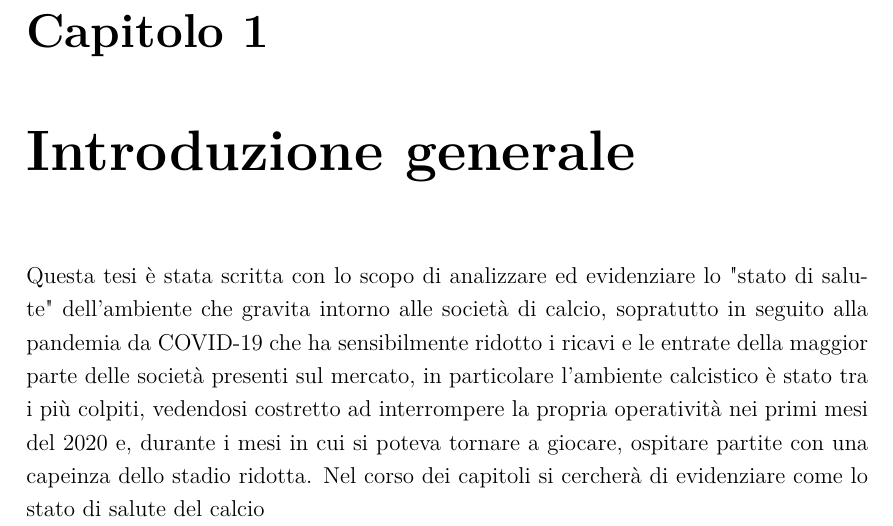
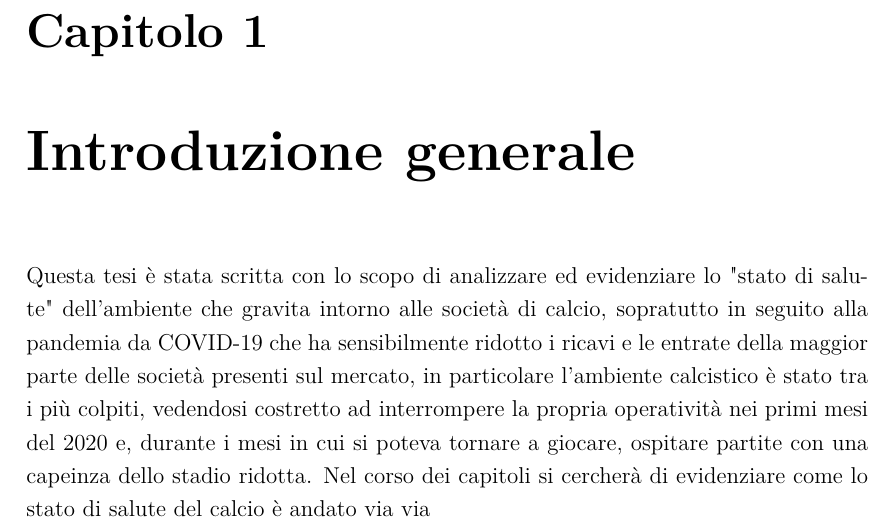
Before and after one commit to riccardo-borgo/Lo-stato-di-salute-del-Calcio-pre-e-post-COVID-19, a LaTeX thesis (prova.tex): part of page 5 of 9, cut so that both start at the same text. Compiled offline with pdfLaTeX.

Commit message:
Update prova.tex

```diff
--- a/prova.tex
+++ b/prova.tex
@@ -57,7 +57,7 @@ dell'ambiente che gravita intorno alle societ\`a di calcio, sopratutto in seguit
 che ha sensibilmente ridotto i ricavi e le entrate della maggior parte delle società presenti sul mercato, in particolare
 l'ambiente calcistico è stato tra i più colpiti, vedendosi costretto ad interrompere la propria operatività nei primi mesi del 2020
 e, durante i mesi in cui si poteva tornare a giocare, ospitare partite con una capeinza dello stadio ridotta.
-Nel corso dei capitoli si cercherà di evidenziare come lo stato di salute del calcio
+Nel corso dei capitoli si cercherà di evidenziare come lo stato di salute del calcio è andato via via
 
 %\blankpagestyle{headings}
 
```
